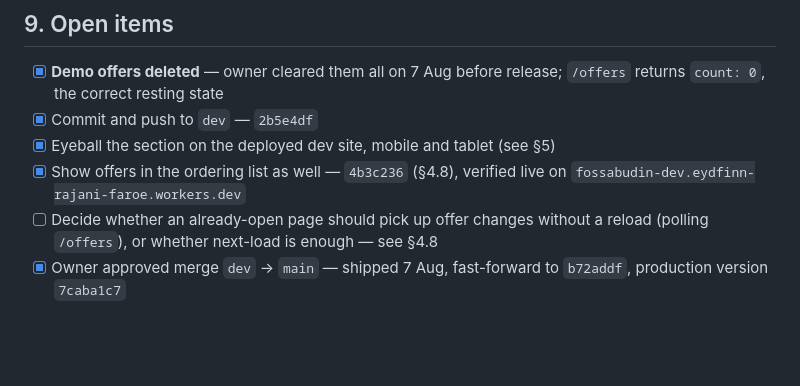
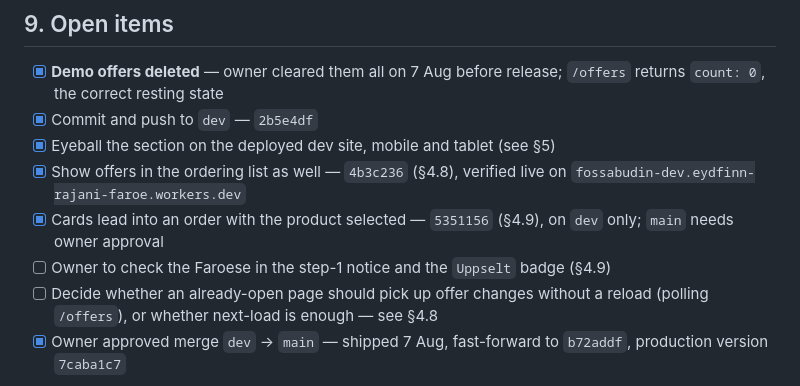
Before and after one commit to eydfinnrf/Fossabudin, a Markdown page: ja-takk-tilbod.md, the part around one of its changes. Drawn GitHub-style; blank space fills up the shorter version.

Commit message:
Document the clickable Ja Takk Tilboð cards in ja-takk-tilbod.md
Co-Authored-By: Claude Opus 5 <noreply@anthropic.com>

```diff
--- a/ja-takk-tilbod.md
+++ b/ja-takk-tilbod.md
@@ -399,6 +464,9 @@ stock toggles.
 - [x] Eyeball the section on the deployed dev site, mobile and tablet (see §5)
 - [x] Show offers in the ordering list as well — `4b3c236` (§4.8), verified live
       on `fossabudin-dev.eydfinn-rajani-faroe.workers.dev`
+- [x] Cards lead into an order with the product selected — `5351156` (§4.9),
+      on `dev` only; `main` needs owner approval
+- [ ] Owner to check the Faroese in the step-1 notice and the `Uppselt` badge (§4.9)
 - [ ] Decide whether an already-open page should pick up offer changes without a
       reload (polling `/offers`), or whether next-load is enough — see §4.8
 - [x] Owner approved merge `dev` → `main` — shipped 7 Aug, fast-forward to
```
Also changed, not shown: other parts of ja-takk-tilbod.md (+65 -0 lines).
